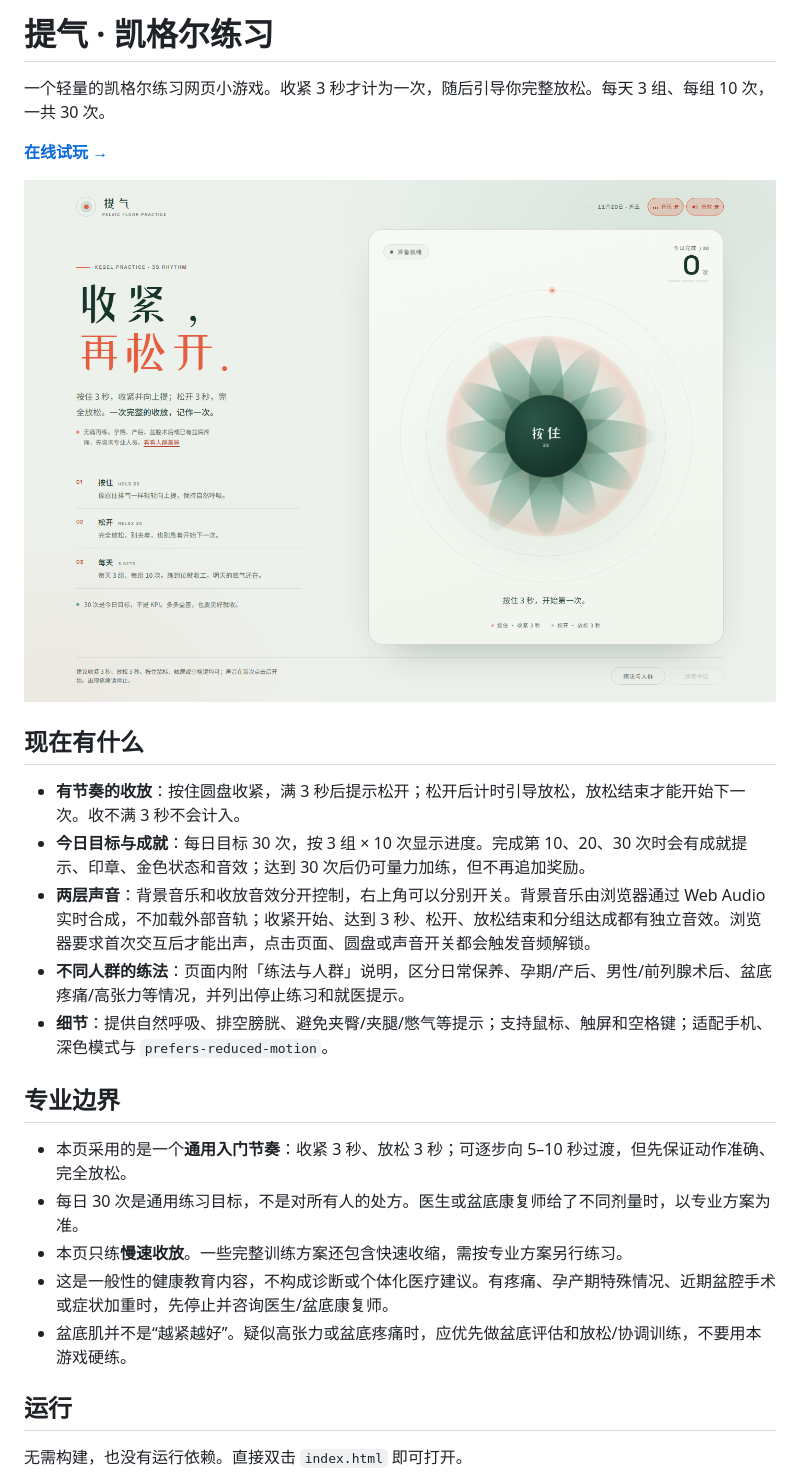
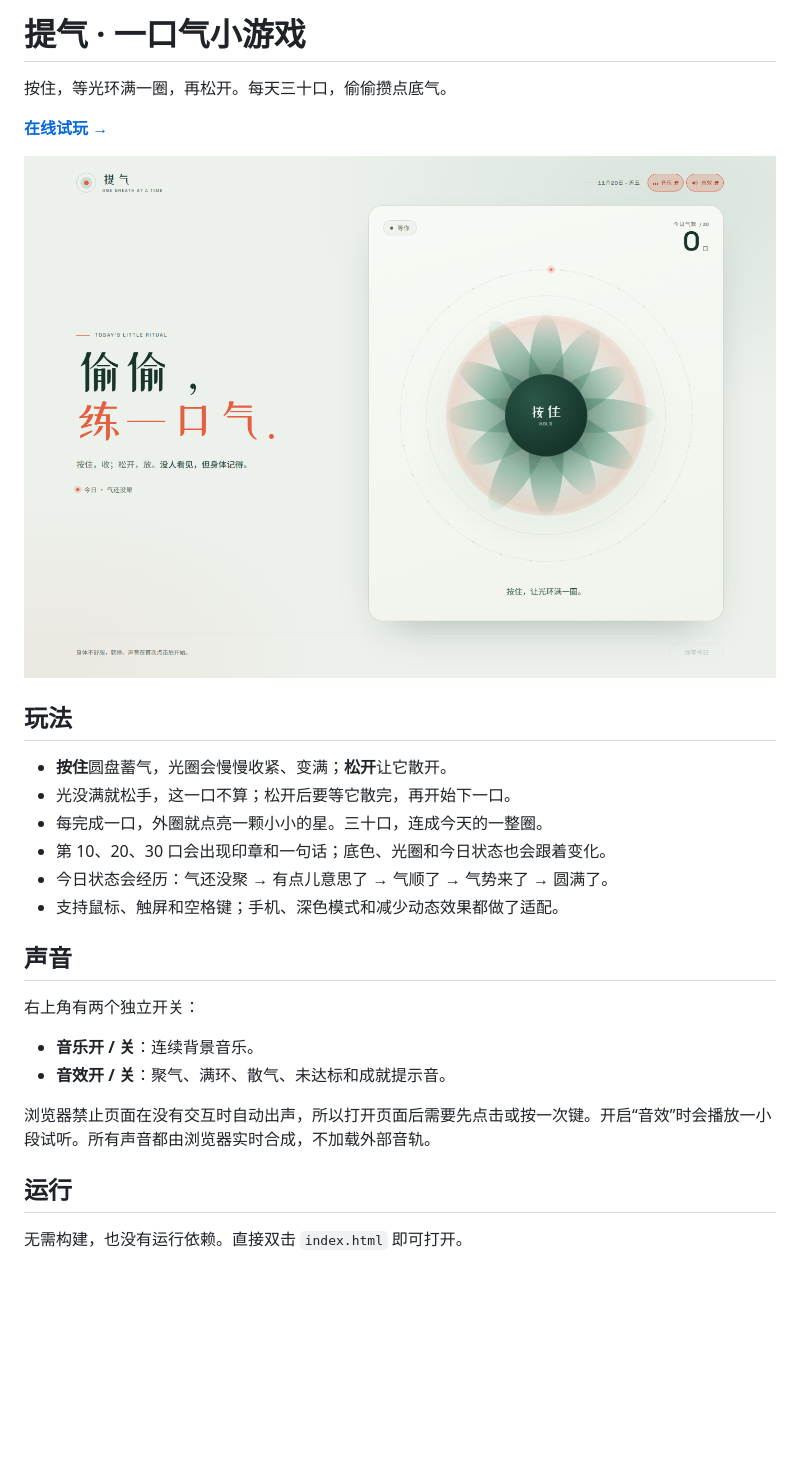
Before and after one commit to Humanv/kegel-exercise, a Markdown page: README.md, the part around one of its changes. Drawn GitHub-style; pictures changed too: preview.png; blank space fills up the shorter version.

```diff
--- a/README.md
+++ b/README.md
@@ -1,6 +1,6 @@
-# 提气 · 凯格尔练习
+# 提气 · 一口气小游戏
 
-一个轻量的凯格尔练习网页小游戏。收紧 3 秒才计为一次，随后引导你完整放松。每天 3 组、每组 10 次，一共 30 次。
+按住，等光环满一圈，再松开。每天三十口，偷偷攒点底气。
 
 [**在线试玩 →**](https://humanv.github.io/kegel-exercise/)
 
@@ -8,19 +8,21 @@
 
-## 现在有什么
+## 玩法
 
-- **有节奏的收放**：按住圆盘收紧，满 3 秒后提示松开；松开后计时引导放松，放松结束才能开始下一次。收不满 3 秒不会计入。
-- **今日目标与成就**：每日目标 30 次，按 3 组 × 10 次显示进度。完成第 10、20、30 次时会有成就提示、印章、金色状态和音效；达到 30 次后仍可量力加练，但不再追加奖励。
-- **两层声音**：背景音乐和收放音效分开控制，右上角可以分别开关。背景音乐由浏览器通过 Web Audio 实时合成，不加载外部音轨；收紧开始、达到 3 秒、松开、放松结束和分组达成都有独立音效。浏览器要求首次交互后才能出声，点击页面、圆盘或声音开关都会触发音频解锁。
-- **不同人群的练法**：页面内附「练法与人群」说明，区分日常保养、孕期/产后、男性/前列腺术后、盆底疼痛/高张力等情况，并列出停止练习和就医提示。
-- **细节**：提供自然呼吸、排空膀胱、避免夹臀/夹腿/憋气等提示；支持鼠标、触屏和空格键；适配手机、深色模式与 `prefers-reduced-motion`。
+- **按住**圆盘蓄气，光圈会慢慢收紧、变满；**松开**让它散开。
+- 光没满就松手，这一口不算；松开后要等它散完，再开始下一口。
+- 每完成一口，外圈就点亮一颗小小的星。三十口，连成今天的一整圈。
+- 第 10、20、30 口会出现印章和一句话；底色、光圈和今日状态也会跟着变化。
+- 今日状态会经历：气还没聚 → 有点儿意思了 → 气顺了 → 气势来了 → 圆满了。
+- 支持鼠标、触屏和空格键；手机、深色模式和减少动态效果都做了适配。
 
-## 专业边界
+## 声音
 
-- 本页采用的是一个**通用入门节奏**：收紧 3 秒、放松 3 秒；可逐步向 5–10 秒过渡，但先保证动作准确、完全放松。
-- 每日 30 次是通用练习目标，不是对所有人的处方。医生或盆底康复师给了不同剂量时，以专业方案为准。
-- 本页只练**慢速收放**。一些完整训练方案还包含快速收缩，需按专业方案另行练习。
-- 这是一般性的健康教育内容，不构成诊断或个体化医疗建议。有疼痛、孕产期特殊情况、近期盆腔手术或症状加重时，先停止并咨询医生/盆底康复师。
-- 盆底肌并不是“越紧越好”。疑似高张力或盆底疼痛时，应优先做盆底评估和放松/协调训练，不要用本游戏硬练。
+右上角有两个独立开关：
+
+- **音乐开 / 关**：连续背景音乐。
+- **音效开 / 关**：聚气、满环、散气、未达标和成就提示音。
+
+浏览器禁止页面在没有交互时自动出声，所以打开页面后需要先点击或按一次键。开启“音效”时会播放一小段试听。所有声音都由浏览器实时合成，不加载外部音轨。
 
 ## 运行
 
```
Also changed, not shown: other parts of README.md (+13 -14 lines), 1 other file.
